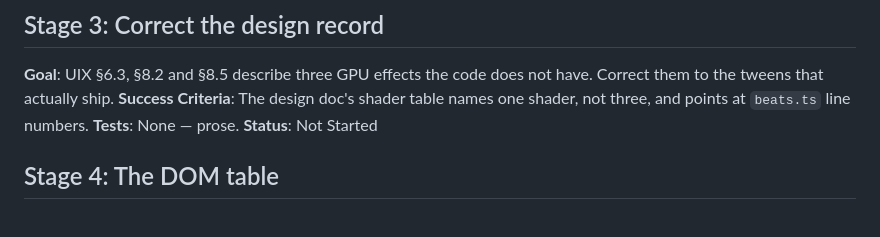
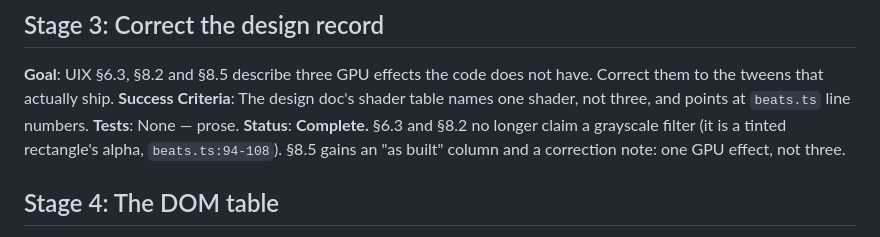
Before and after one commit to TuesdayCrowd/the-mules-court, a Markdown page: IMPLEMENTATION_PLAN.md, the part around the change. GitHub-like rendering.

```diff
--- a/IMPLEMENTATION_PLAN.md
+++ b/IMPLEMENTATION_PLAN.md
@@ -91,7 +91,9 @@ have. Correct them to the tweens that actually ship.
 **Success Criteria**: The design doc's shader table names one shader, not three,
 and points at `beats.ts` line numbers.
 **Tests**: None — prose.
-**Status**: Not Started
+**Status**: **Complete.** §6.3 and §8.2 no longer claim a grayscale filter (it is
+a tinted rectangle's alpha, `beats.ts:94-108`). §8.5 gains an "as built" column
+and a correction note: one GPU effect, not three.
 
 ## Stage 4: The DOM table
 
```
Also changed, not shown: docs/plans/2026-07-23-uix-design.md (+26 -7 lines).
